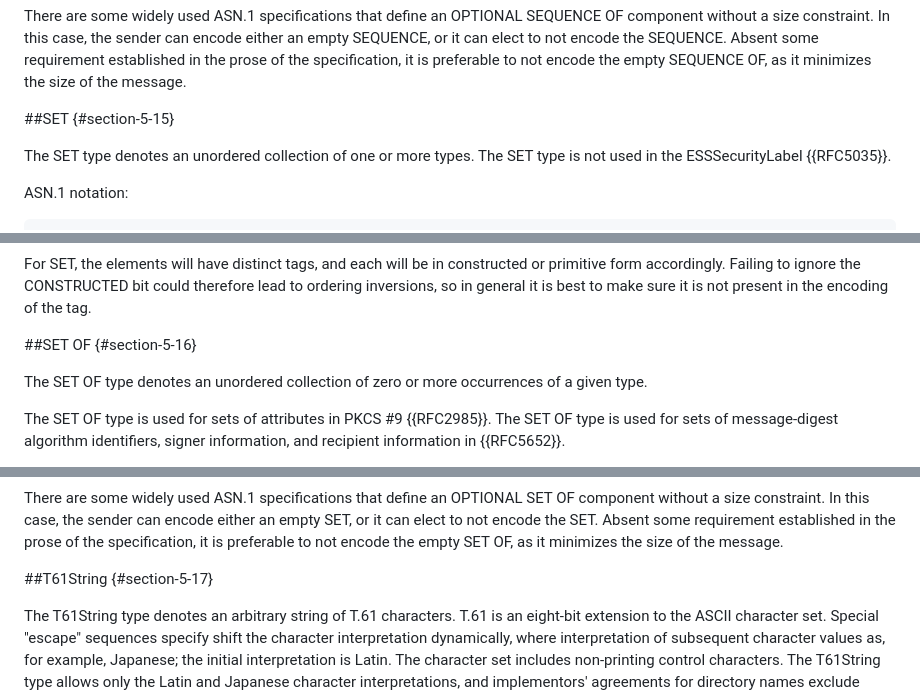
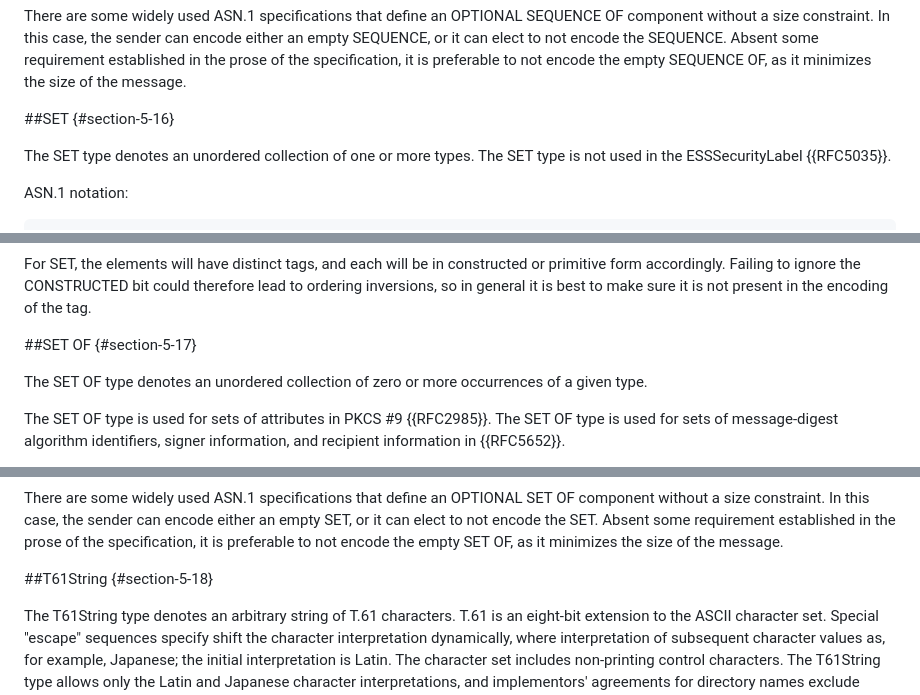
Before and after one commit to CBonnell/draft-housley-asn1-layman-guide, a Markdown page: draft-housley-asn1-layman-guide.md, 3 parts joined by grey strips. GitHub-like rendering.

```diff
--- a/draft-housley-asn1-layman-guide.md
+++ b/draft-housley-asn1-layman-guide.md
@@ -1619,7 +1698,7 @@ an empty SEQUENCE, or it can elect to not encode the SEQUENCE. Absent some
 requirement established in the prose of the specification, it is preferable to
 not encode the empty SEQUENCE OF, as it minimizes the size of the message.
 
-##SET  {#section-5-15}
+##SET  {#section-5-16}
 
 The SET type denotes an unordered collection of one or more
 types.  The SET type is not used in the ESSSecurityLabel {{RFC5035}}.
@@ -1739,7 +1818,7 @@ For SET-OF (see below), this is unimportant. All elements have the same tag and
 
 For SET, the elements will have distinct tags, and each will be in constructed or primitive form accordingly. Failing to ignore the CONSTRUCTED bit could therefore lead to ordering inversions, so in general it is best to make sure it is not present in the encoding of the tag.
 
-##SET OF  {#section-5-16}
+##SET OF  {#section-5-17}
 
 The SET OF type denotes an unordered collection of zero or
 more occurrences of a given type.
@@ -1790,7 +1869,7 @@ an empty SET, or it can elect to not encode the SET. Absent some
 requirement established in the prose of the specification, it is preferable to
 not encode the empty SET OF, as it minimizes the size of the message.
 
-##T61String  {#section-5-17}
+##T61String  {#section-5-18}
 
 The T61String type denotes an arbitrary string of T.61
 characters. T.61 is an eight-bit extension to the ASCII
```
Also changed, not shown: other parts of draft-housley-asn1-layman-guide.md (+89 -10 lines).
